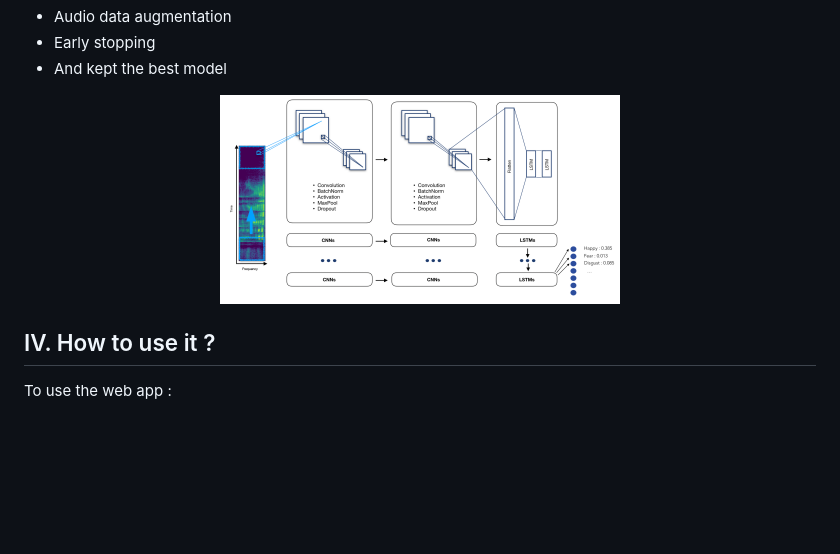
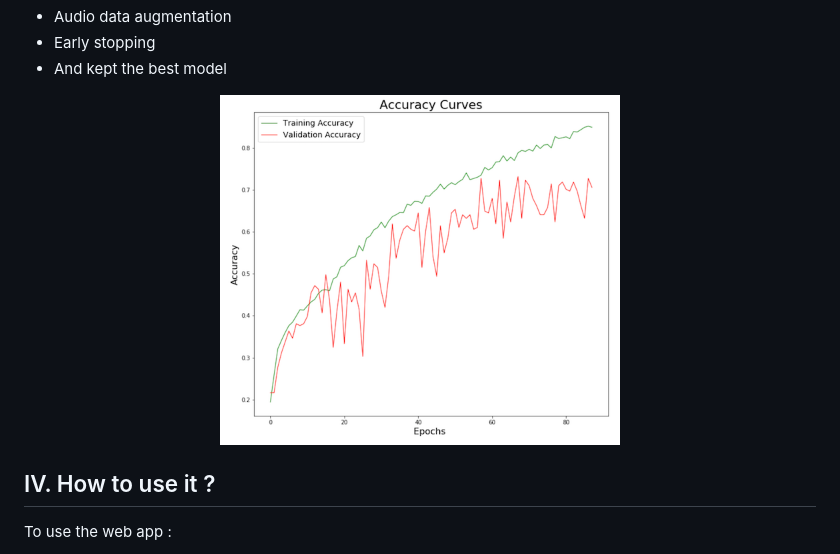
Before and after one commit to tanishqv010/Spoof-Call-Detection, a Markdown page: README.md, the part around the change. GitHub-like rendering; blank space fills up the shorter version.

```diff
--- a/README.md
+++ b/README.md
@@ -44,7 +44,7 @@ To limit overfitting, we tuned the model with :
 - And kept the best model
 
 <p align="center">
-    <img src="/static/Pipeline.png" width="400" height="400" />
+    <img src="/static/Accuracy%20Curve.png" width="400" height="400" />
 </p>
 
 ## IV. How to use it ?
```
